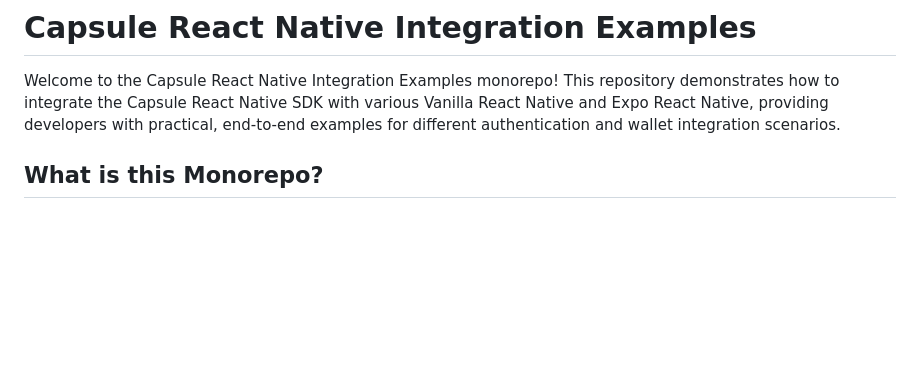
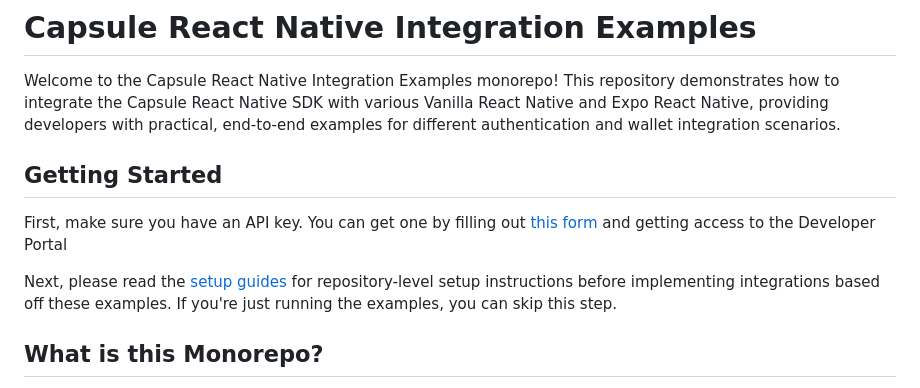
Before and after one commit to jakub-musik/capsule-phone-repro, a Markdown page: README.md, the part around the change. GitHub-like rendering; blank space fills up the shorter version.

Commit message:
Clarify Setup Instructions in README

```diff
--- a/README.md
+++ b/README.md
@@ -1,6 +1,12 @@
 # Capsule React Native Integration Examples
 
 Welcome to the Capsule React Native Integration Examples monorepo! This repository demonstrates how to integrate the Capsule React Native SDK with various Vanilla React Native and Expo React Native, providing developers with practical, end-to-end examples for different authentication and wallet integration scenarios.
+
+## Getting Started
+
+First, make sure you have an API key. You can get one by filling out [this form](usecapsule.com/api) and getting access to the Developer Portal
+
+Next, please read the [setup guides](https://docs.usecapsule.com/getting-started/initial-setup/react-native-and-expo-setup) for repository-level setup instructions before implementing integrations based off these examples. If you're just running the examples, you can skip this step.
 
 ## What is this Monorepo?
 
```
